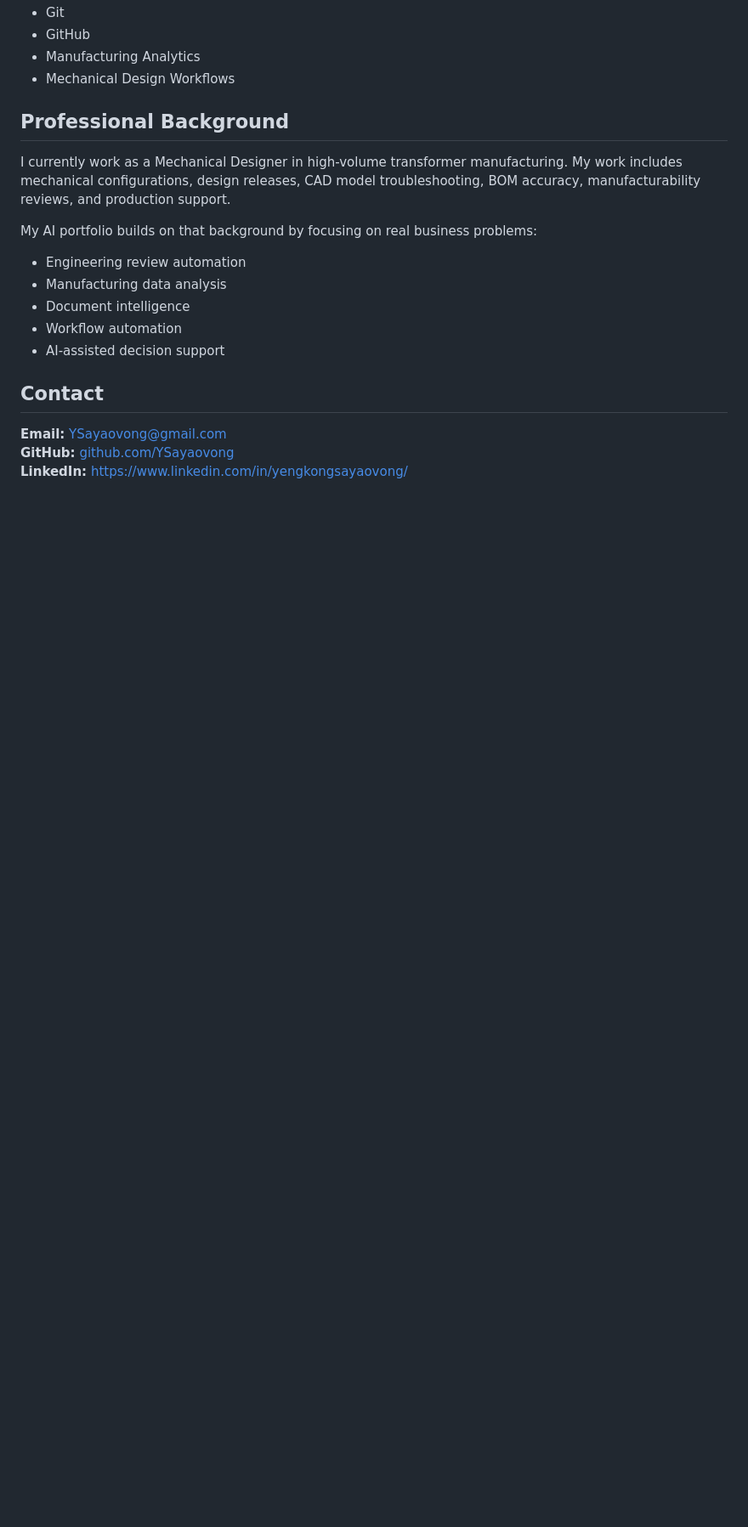
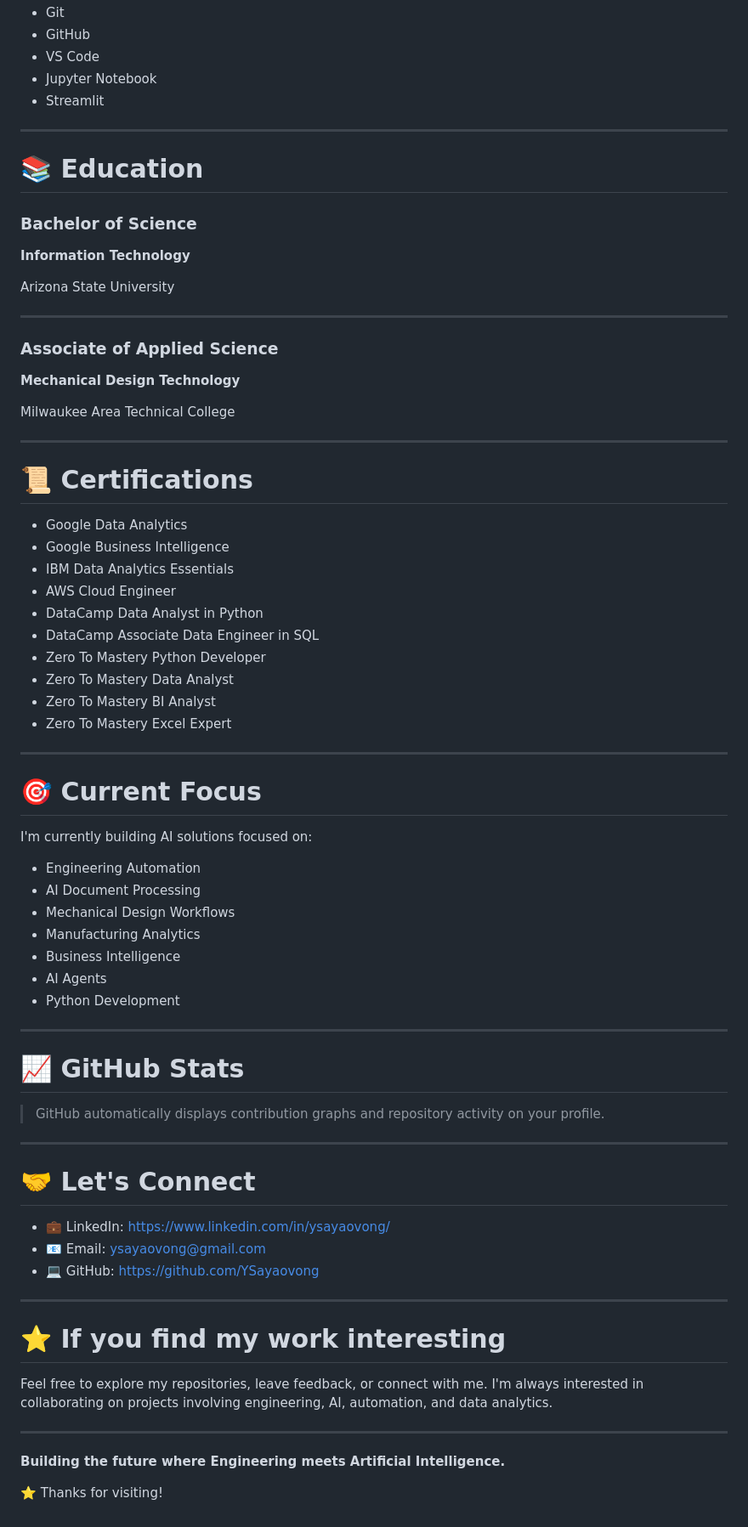
Before and after one commit to YSayaovong/ysayaovong, a Markdown page: README.md, the part around one of its changes. Shown at 85% size. Rendered like a GitHub page; blank space fills up the shorter version.

```diff
--- a/README.md
+++ b/README.md
@@ -149,22 +293,82 @@ Analytics project focused on identifying throughput patterns, production bottlen
 - Git
 - GitHub
+- VS Code
+- Jupyter Notebook
+- Streamlit
+
+---
+
+# 📚 Education
+
+### Bachelor of Science
+
+**Information Technology**
+
+Arizona State University
+
+---
+
+### Associate of Applied Science
+
+**Mechanical Design Technology**
+
+Milwaukee Area Technical College
+
+---
+
+# 📜 Certifications
+
+- Google Data Analytics
+- Google Business Intelligence
+- IBM Data Analytics Essentials
+- AWS Cloud Engineer
+- DataCamp Data Analyst in Python
+- DataCamp Associate Data Engineer in SQL
+- Zero To Mastery Python Developer
+- Zero To Mastery Data Analyst
+- Zero To Mastery BI Analyst
+- Zero To Mastery Excel Expert
+
+---
+
+# 🎯 Current Focus
+
+I'm currently building AI solutions focused on:
+
+- Engineering Automation
+- AI Document Processing
+- Mechanical Design Workflows
 - Manufacturing Analytics
-- Mechanical Design Workflows
+- Business Intelligence
+- AI Agents
+- Python Development
 
-## Professional Background
+---
 
-I currently work as a Mechanical Designer in high-volume transformer manufacturing. My work includes mechanical configurations, design releases, CAD model troubleshooting, BOM accuracy, manufacturability reviews, and production support.
+# 📈 GitHub Stats
 
-My AI portfolio builds on that background by focusing on real business problems:
+> GitHub automatically displays contribution graphs and repository activity on your profile.
 
-- Engineering review automation
-- Manufacturing data analysis
-- Document intelligence
-- Workflow automation
-- AI-assisted decision support
+---
 
-## Contact
+# 🤝 Let's Connect
 
-**Email:** YSayaovong@gmail.com
-**GitHub:** [github.com/YSayaovong](https://github.com/YSayaovong)
-**LinkedIn:** [https://www.linkedin.com/in/yengkongsayaovong/](https://www.linkedin.com/in/yengkongsayaovong/)
+- 💼 LinkedIn: https://www.linkedin.com/in/ysayaovong/
+- 📧 Email: ysayaovong@gmail.com
+- 💻 GitHub: https://github.com/YSayaovong
+
+---
+
+# ⭐ If you find my work interesting
+
+Feel free to explore my repositories, leave feedback, or connect with me. I'm always interested in collaborating on projects involving engineering, AI, automation, and data analytics.
+
+---
+
+<p align="center">
+
+**Building the future where Engineering meets Artificial Intelligence.**
+
+⭐ Thanks for visiting!
+
+</p>
```
Also changed, not shown: other parts of README.md (+248 -104 lines).
